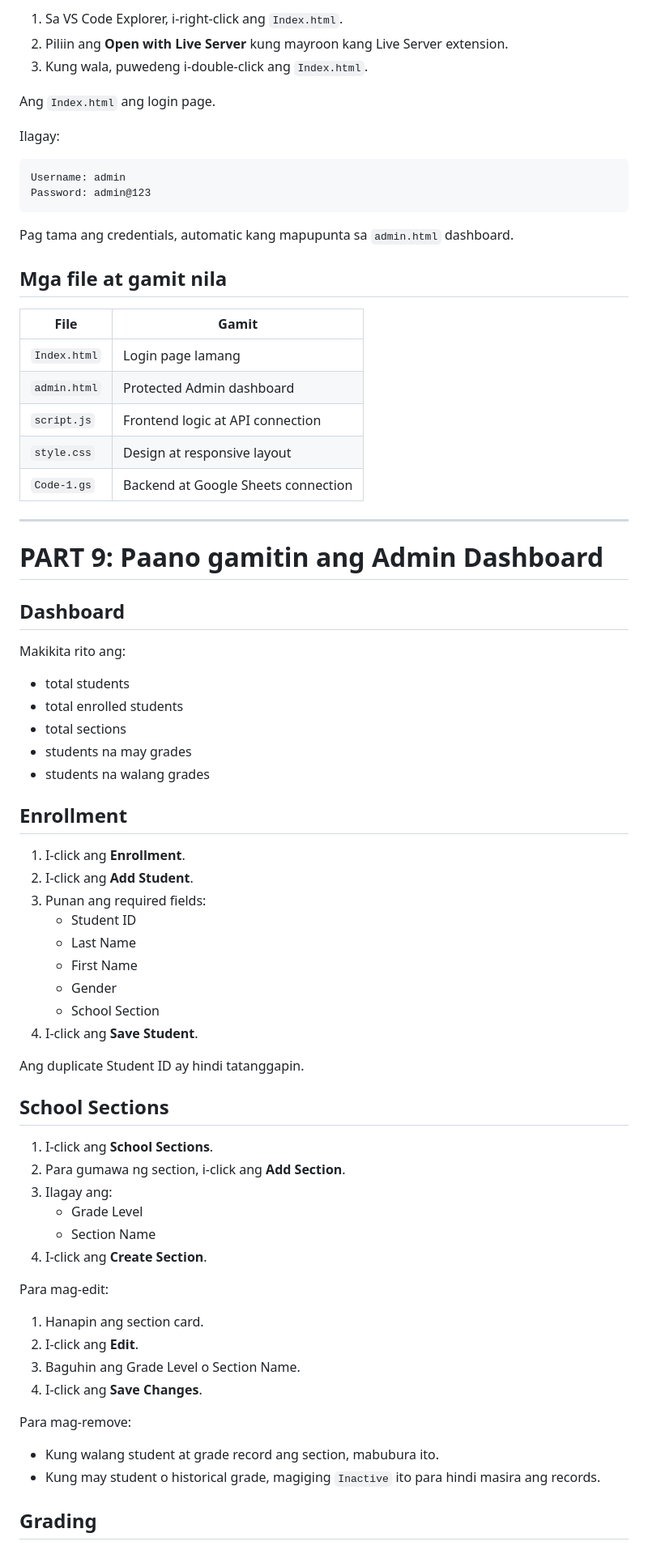
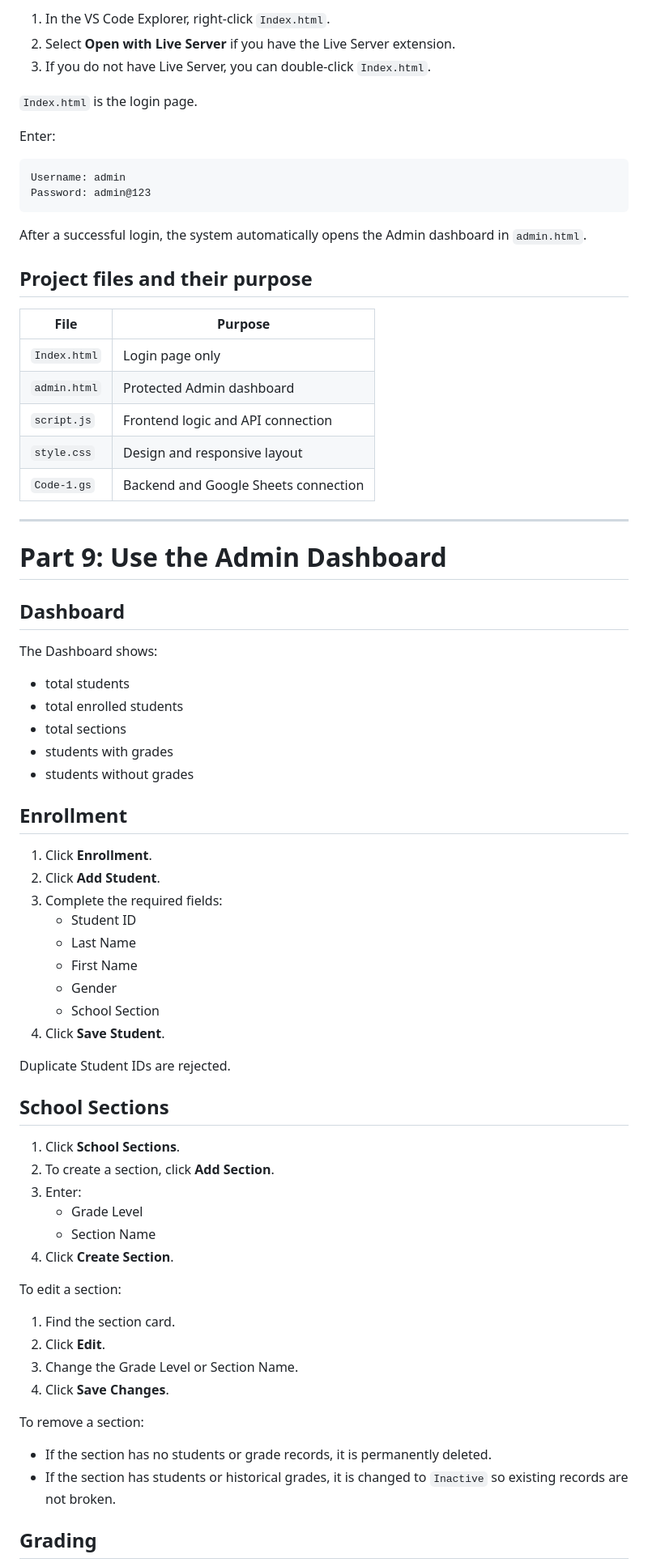
Before and after one commit to Raltom1/ENROLLMENT_SYSTEM, a Markdown page: README.md, the part around one of its changes. Shown at 81% size. GitHub-like rendering.

````diff
--- a/README.md
+++ b/README.md
@@ -255,77 +256,77 @@ I-save ang `script.js`.
 
-1. Sa VS Code Explorer, i-right-click ang `Index.html`.
-2. Piliin ang **Open with Live Server** kung mayroon kang Live Server extension.
-3. Kung wala, puwedeng i-double-click ang `Index.html`.
+1. In the VS Code Explorer, right-click `Index.html`.
+2. Select **Open with Live Server** if you have the Live Server extension.
+3. If you do not have Live Server, you can double-click `Index.html`.
 
-Ang `Index.html` ang login page.
+`Index.html` is the login page.
 
-Ilagay:
+Enter:
 
 ```text
 Username: admin
 Password: admin@123
 ```
 
-Pag tama ang credentials, automatic kang mapupunta sa `admin.html` dashboard.
+After a successful login, the system automatically opens the Admin dashboard in `admin.html`.
 
-## Mga file at gamit nila
+## Project files and their purpose
 
-| File | Gamit |
+| File | Purpose |
 |---|---|
-| `Index.html` | Login page lamang |
+| `Index.html` | Login page only |
 | `admin.html` | Protected Admin dashboard |
-| `script.js` | Frontend logic at API connection |
-| `style.css` | Design at responsive layout |
-| `Code-1.gs` | Backend at Google Sheets connection |
+| `script.js` | Frontend logic and API connection |
+| `style.css` | Design and responsive layout |
+| `Code-1.gs` | Backend and Google Sheets connection |
 
 ---
 
-# PART 9: Paano gamitin ang Admin Dashboard
+# Part 9: Use the Admin Dashboard
 
 ## Dashboard
 
-Makikita rito ang:
+The Dashboard shows:
 
 - total students
 - total enrolled students
 - total sections
-- students na may grades
-- students na walang grades
+- students with grades
+- students without grades
 
 ## Enrollment
 
-1. I-click ang **Enrollment**.
-2. I-click ang **Add Student**.
-3. Punan ang required fields:
+1. Click **Enrollment**.
+2. Click **Add Student**.
+3. Complete the required fields:
    - Student ID
    - Last Name
    - First Name
    - Gender
    - School Section
-4. I-click ang **Save Student**.
+4. Click **Save Student**.
 
-Ang duplicate Student ID ay hindi tatanggapin.
+Duplicate Student IDs are rejected.
 
 ## School Sections
 
-1. I-click ang **School Sections**.
-2. Para gumawa ng section, i-click ang **Add Section**.
-3. Ilagay ang:
+1. Click **School Sections**.
+2. To create a section, click **Add Section**.
+3. Enter:
    - Grade Level
    - Section Name
-4. I-click ang **Create Section**.
+4. Click **Create Section**.
 
-Para mag-edit:
+To edit a section:
 
-1. Hanapin ang section card.
-2. I-click ang **Edit**.
-3. Baguhin ang Grade Level o Section Name.
-4. I-click ang **Save Changes**.
+1. Find the section card.
+2. Click **Edit**.
+3. Change the Grade Level or Section Name.
+4. Click **Save Changes**.
 
-Para mag-remove:
+To remove a section:
 
-- Kung walang student at grade record ang section, mabubura ito.
-- Kung may student o historical grade, magiging `Inactive` ito para hindi masira ang records.
+- If the section has no students or grade records, it is permanently deleted.
+- If the section has students or historical grades, it is changed to `Inactive` so existing records are not broken.
 
 ## Grading
 
````
Also changed, not shown: other parts of README.md (+183 -182 lines).
